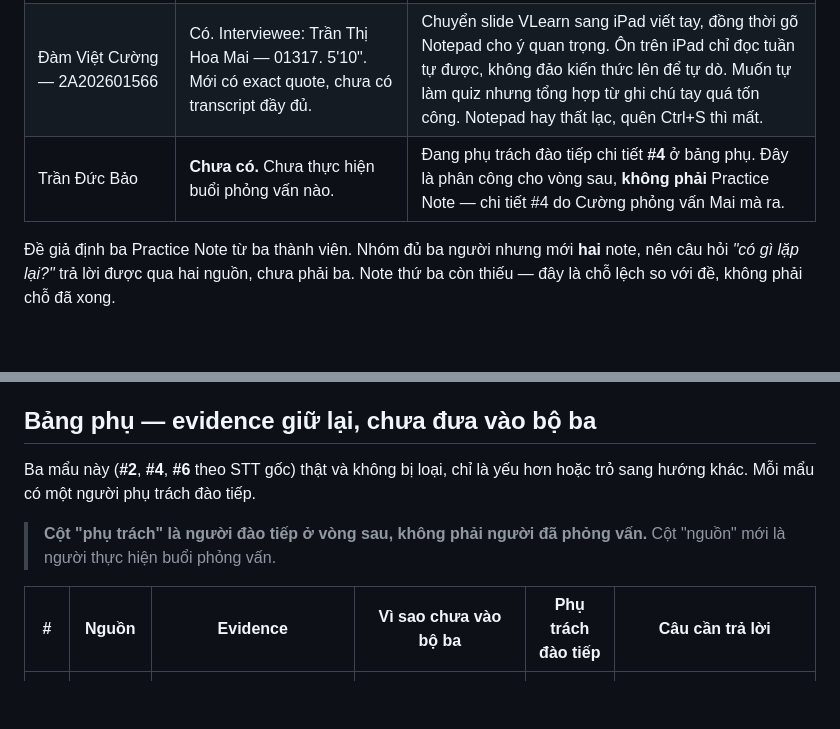
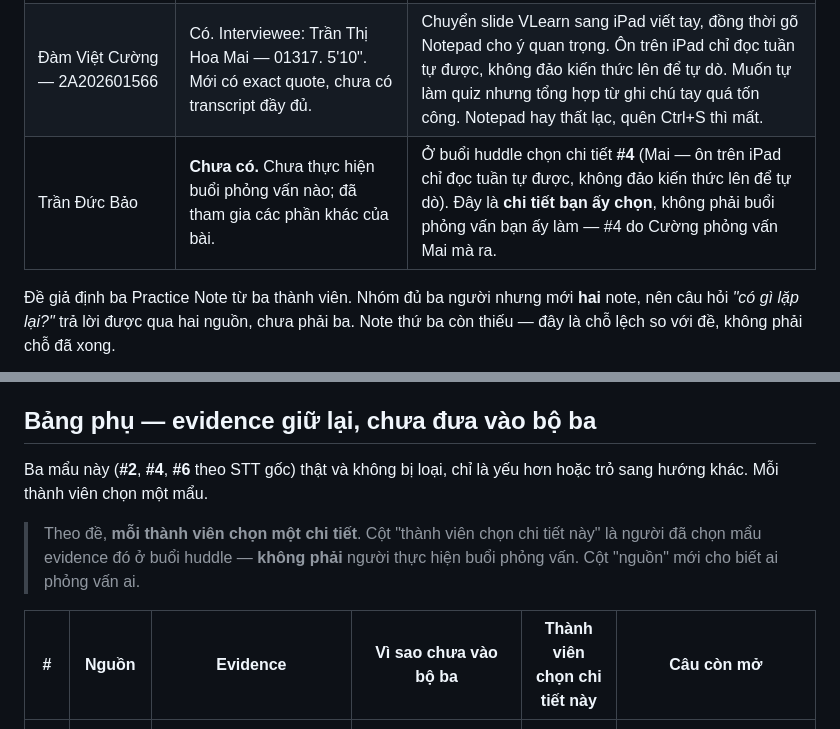
Before and after one commit to baocode2/Track1_Day18_2A202601472_TranDucBao, a Markdown page: 01-evidence-huddle.md, 2 parts joined by grey strips. GitHub-like rendering; blank space fills up the shorter version.

Commit message:
Huddle: doi cot thanh 'thanh vien chon chi tiet nay' theo dung yeu cau de
- De ghi 'moi thanh vien chon mot chi tiet' - day la lua chon, khong phai phan cong dao tiep
- Bao chon #4; ghi ro day la chi tiet ban ay chon, khong phai buoi phong van ban ay lam
- Bao da tham gia cac phan khac cua bai

```diff
--- a/01-evidence-huddle.md
+++ b/01-evidence-huddle.md
@@ -12,7 +12,7 @@ Nhóm ba người. Hiện có **hai** buổi phỏng vấn độc lập, đều
 |---|---|---|
 | Lê Quang Huy — 2A202601821 | Có. Interviewee: Phạm Duy Hoàn — 2026A201378. 4'30". Có transcript nguyên văn để đối chiếu. | Ghi chú lúc xem bài giảng: take note chỗ tính toán và từ khó, giảng nhanh thì chụp ảnh slide. Ôn vào tối trước hôm học môn đó. Chỗ không hiểu thì gửi ảnh hỏi AI giải thích. Bỏ bài theo mục tiêu điểm. Không nêu được hậu quả cụ thể — interviewer không hỏi tới. |
 | Đàm Việt Cường — 2A202601566 | Có. Interviewee: Trần Thị Hoa Mai — 01317. 5'10". Mới có exact quote, chưa có transcript đầy đủ. | Chuyển slide VLearn sang iPad viết tay, đồng thời gõ Notepad cho ý quan trọng. Ôn trên iPad chỉ đọc tuần tự được, không đảo kiến thức lên để tự dò. Muốn tự làm quiz nhưng tổng hợp từ ghi chú tay quá tốn công. Notepad hay thất lạc, quên Ctrl+S thì mất. |
-| Trần Đức Bảo | **Chưa có.** Chưa thực hiện buổi phỏng vấn nào. | Đang phụ trách đào tiếp chi tiết **#4** ở bảng phụ. Đây là phân công cho vòng sau, **không phải** Practice Note — chi tiết #4 do Cường phỏng vấn Mai mà ra. |
+| Trần Đức Bảo | **Chưa có.** Chưa thực hiện buổi phỏng vấn nào; đã tham gia các phần khác của bài. | Ở buổi huddle chọn chi tiết **#4** (Mai — ôn trên iPad chỉ đọc tuần tự được, không đảo kiến thức lên để tự dò). Đây là **chi tiết bạn ấy chọn**, không phải buổi phỏng vấn bạn ấy làm — #4 do Cường phỏng vấn Mai mà ra. |
 
 Đề giả định ba Practice Note từ ba thành viên. Nhóm đủ ba người nhưng mới **hai** note, nên
 câu hỏi *"có gì lặp lại?"* trả lời được qua hai nguồn, chưa phải ba. Note thứ ba còn thiếu —
@@ -40,12 +40,13 @@ câu hỏi nào dẫn tới câu trả lời nào; buổi của Cường mới c
 ## Bảng phụ — evidence giữ lại, chưa đưa vào bộ ba
 
 Ba mẩu này (**#2**, **#4**, **#6** theo STT gốc) thật và không bị loại, chỉ là yếu hơn hoặc trỏ
-sang hướng khác. Mỗi mẩu có một người phụ trách đào tiếp.
+sang hướng khác. Mỗi thành viên chọn một mẩu.
 
-> **Cột "phụ trách" là người đào tiếp ở vòng sau, không phải người đã phỏng vấn.**
-> Cột "nguồn" mới là người thực hiện buổi phỏng vấn.
+> Theo đề, **mỗi thành viên chọn một chi tiết**. Cột "thành viên chọn chi tiết này" là người
+> đã chọn mẩu evidence đó ở buổi huddle — **không phải** người thực hiện buổi phỏng vấn.
+> Cột "nguồn" mới cho biết ai phỏng vấn ai.
 
-| # | Nguồn | Evidence | Vì sao chưa vào bộ ba | Phụ trách đào tiếp | Câu cần trả lời |
+| # | Nguồn | Evidence | Vì sao chưa vào bộ ba | Thành viên chọn chi tiết này | Câu còn mở |
 |---|---|---|---|---|---|
 | **#2** | Huy → Hoàn | *"mình cũng khá là học khá nhiều môn ấy nên mình sẽ là thường sẽ là tối trước hôm đấy của hôm hôm sau học môn đấy."* | Sửa **phạm vi**, không phải bằng chứng về pain. Việc của nó đã xong: đổi situation trong hypothesis. | **Lê Quang Huy** | Thời điểm "trước buổi kế tiếp" mới có một nguồn. Có nguồn thứ hai nào ôn theo lịch học sắp tới không, hay Hoàn là ngoại lệ vì học nhiều môn? |
 | **#4** | Cường → Mai | *"Nếu như mà ghi chú ở iPad... mình sẽ chỉ có cách là đọc lại từ đầu đến cuối thôi... không thể nào mà đảo lẫn các cái kiến thức đấy lên để mình biết là mình đang quên hoặc là nhớ..."* | Trùng lớn với #5 ở bảng chính, cùng nguồn cùng mạch. Thiên về mô tả giới hạn công cụ hơn là hành vi. | **Trần Đức Bảo** | Mai muốn **tự kiểm tra** hay chỉ muốn **tra nhanh tới đúng chỗ**? Mới một nguồn nói tới việc đảo kiến thức; Hoàn không nhắc lần nào. Cần nguồn thứ hai. |
```
Also changed, not shown: README.md (+2 -1 lines).
